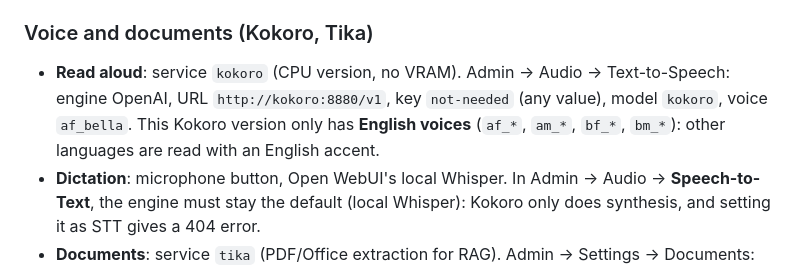
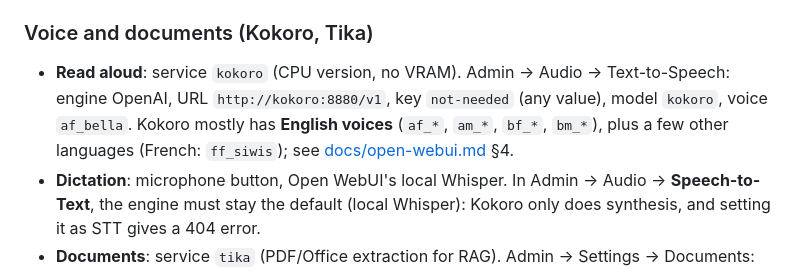
Before and after one commit to Mateo-lab/local-ai-lab, a Markdown page: README.md, the part around the change. Rendered like a GitHub page.

```diff
--- a/README.md
+++ b/README.md
@@ -291,8 +291,9 @@ The `ahmia` / `torch` (Tor engines) and `missing config file: limiter.toml` mess
 ### Voice and documents (Kokoro, Tika)
 
 - **Read aloud**: service `kokoro` (CPU version, no VRAM). Admin → Audio → Text-to-Speech: engine OpenAI, URL
-  `http://kokoro:8880/v1`, key `not-needed` (any value), model `kokoro`, voice `af_bella`. This Kokoro version only has
-  **English voices** (`af_*`, `am_*`, `bf_*`, `bm_*`): other languages are read with an English accent.
+  `http://kokoro:8880/v1`, key `not-needed` (any value), model `kokoro`, voice `af_bella`. Kokoro mostly has
+  **English voices** (`af_*`, `am_*`, `bf_*`, `bm_*`), plus a few other languages (French: `ff_siwis`); see
+  [docs/open-webui.md](docs/open-webui.md) §4.
 - **Dictation**: microphone button, Open WebUI's local Whisper. In Admin → Audio → **Speech-to-Text**, the engine must
   stay the default (local Whisper): Kokoro only does synthesis, and setting it as STT gives a 404 error.
 - **Documents**: service `tika` (PDF/Office extraction for RAG). Admin → Settings → Documents: engine Tika, URL
```
Also changed, not shown: docs/installation.md (+108 -106 lines), docs/open-webui.md (+116 -115 lines).
